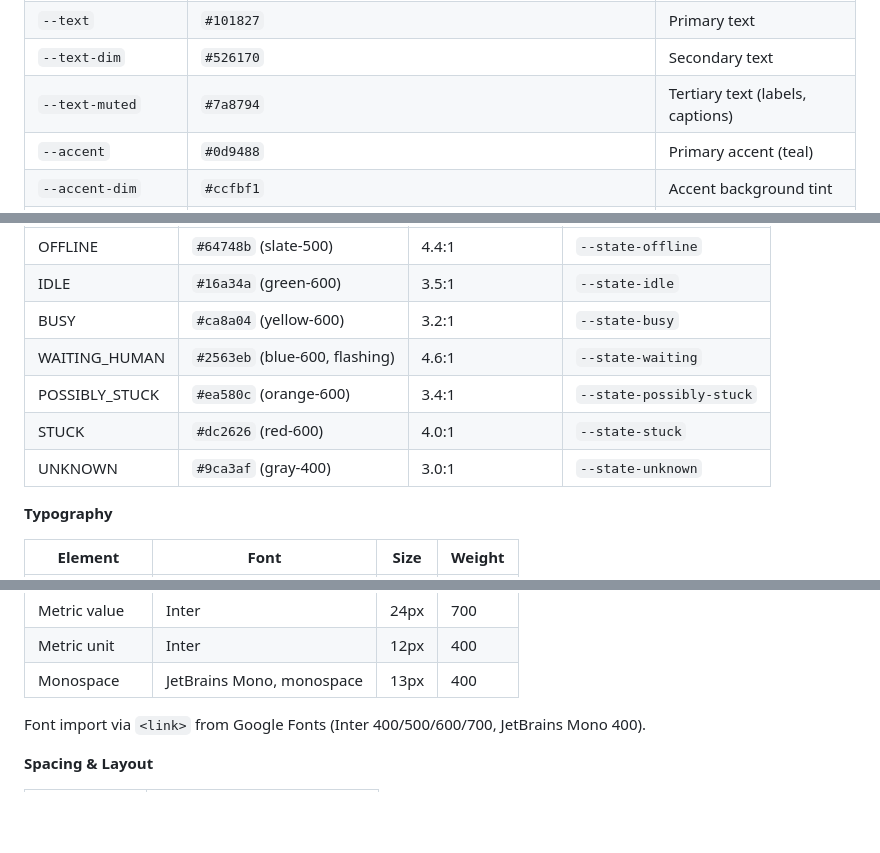
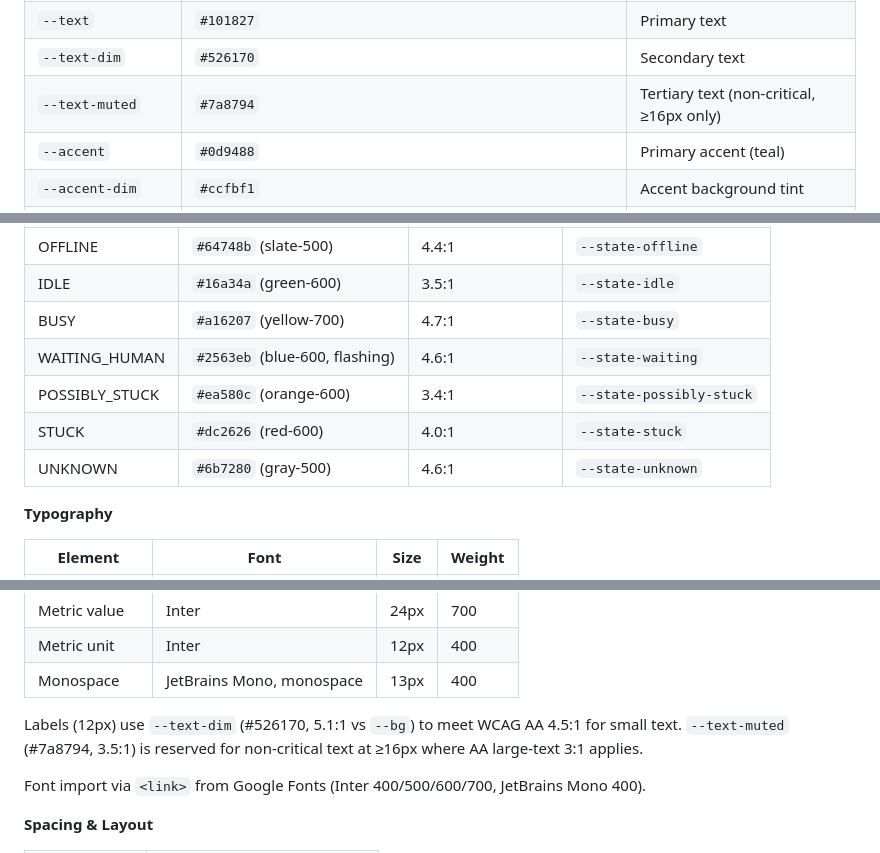
Before and after one commit to YvanJiang/zylos-dashboard, a Markdown page: docs/implementation-phase2a.md, 3 parts joined by grey strips. Drawn GitHub-style; blank space fills up the shorter version.

Commit message:
fix: correct state dot contrast ratios + text-muted usage
- BUSY: #ca8a04 (2.80:1) → #a16207 yellow-700 (4.7:1)
- UNKNOWN: #9ca3af (2.42:1) → #6b7280 gray-500 (4.6:1)
- Clarify --text-muted for ≥16px only; labels use --text-dim (5.1:1)

Co-Authored-By: Claude Opus 4.6 <noreply@anthropic.com>

```diff
--- a/docs/implementation-phase2a.md
+++ b/docs/implementation-phase2a.md
@@ -891,7 +891,7 @@ Phase 2a delivers Overview blocks ①②③ only (Live Runtime State, Capacity &
 | `--bg-code` | `rgba(241, 245, 249, 0.9)` | Code block background |
 | `--text` | `#101827` | Primary text |
 | `--text-dim` | `#526170` | Secondary text |
-| `--text-muted` | `#7a8794` | Tertiary text (labels, captions) |
+| `--text-muted` | `#7a8794` | Tertiary text (non-critical, ≥16px only) |
 | `--accent` | `#0d9488` | Primary accent (teal) |
 | `--accent-dim` | `#ccfbf1` | Accent background tint |
 | `--accent-hover` | `#0f766e` | Accent hover |
@@ -911,11 +911,11 @@ State dots are graphical indicators — must meet WCAG 1.4.11 non-text contrast
 |-------|-----------|-------------------|-------------|
 | OFFLINE | `#64748b` (slate-500) | 4.4:1 | `--state-offline` |
 | IDLE | `#16a34a` (green-600) | 3.5:1 | `--state-idle` |
-| BUSY | `#ca8a04` (yellow-600) | 3.2:1 | `--state-busy` |
+| BUSY | `#a16207` (yellow-700) | 4.7:1 | `--state-busy` |
 | WAITING_HUMAN | `#2563eb` (blue-600, flashing) | 4.6:1 | `--state-waiting` |
 | POSSIBLY_STUCK | `#ea580c` (orange-600) | 3.4:1 | `--state-possibly-stuck` |
 | STUCK | `#dc2626` (red-600) | 4.0:1 | `--state-stuck` |
-| UNKNOWN | `#9ca3af` (gray-400) | 3.0:1 | `--state-unknown` |
+| UNKNOWN | `#6b7280` (gray-500) | 4.6:1 | `--state-unknown` |
 
 **Typography**
 
@@ -928,6 +928,8 @@ State dots are graphical indicators — must meet WCAG 1.4.11 non-text contrast
 | Metric value | Inter | 24px | 700 |
 | Metric unit | Inter | 12px | 400 |
 | Monospace | JetBrains Mono, monospace | 13px | 400 |
+
+Labels (12px) use `--text-dim` (#526170, 5.1:1 vs `--bg`) to meet WCAG AA 4.5:1 for small text. `--text-muted` (#7a8794, 3.5:1) is reserved for non-critical text at ≥16px where AA large-text 3:1 applies.
 
 Font import via `<link>` from Google Fonts (Inter 400/500/600/700, JetBrains Mono 400).
 
```
